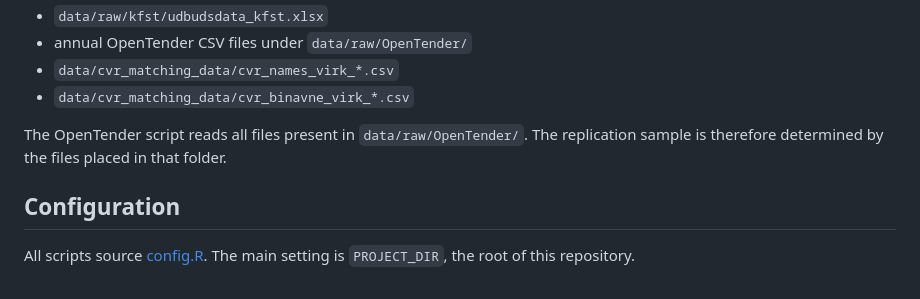
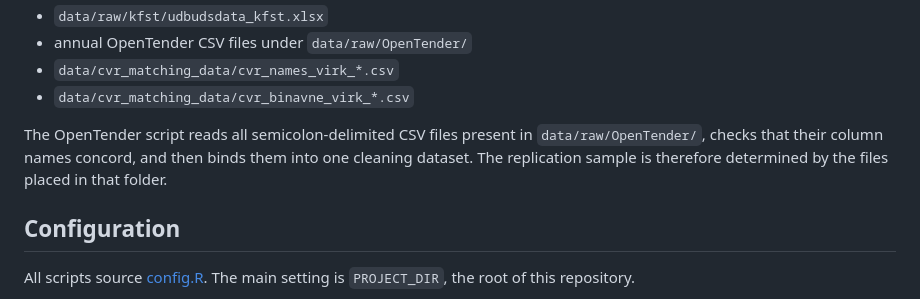
Before and after one commit to jkmulq/cvr-cleaning, a Markdown page: README.md, the part around the change. GitHub-like rendering.

Commit message:
update data scription

```diff
--- a/README.md
+++ b/README.md
@@ -123,8 +123,10 @@ Expected source files:
 - `data/cvr_matching_data/cvr_names_virk_*.csv`
 - `data/cvr_matching_data/cvr_binavne_virk_*.csv`
 
-The OpenTender script reads all files present in `data/raw/OpenTender/`. The
-replication sample is therefore determined by the files placed in that folder.
+The OpenTender script reads all semicolon-delimited CSV files present in
+`data/raw/OpenTender/`, checks that their column names concord, and then binds
+them into one cleaning dataset. The replication sample is therefore determined
+by the files placed in that folder.
 
 ## Configuration
 
```
